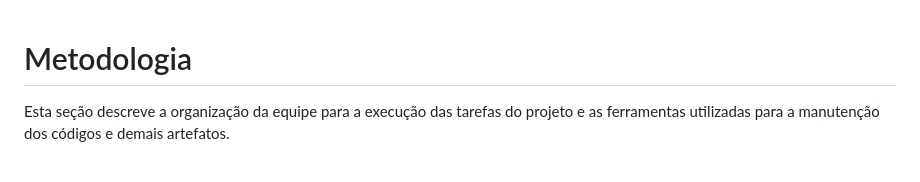
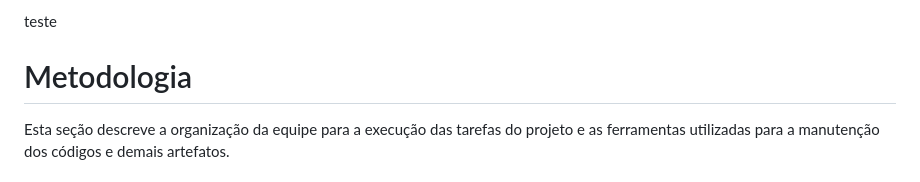
Before and after one commit to ICEI-PUC-Minas-PMV-ADS/pmv-ads-2024-1-e1-proj-web-t4-pmv-ads-2024-1-e1-proj-pet, a Markdown page: documentos/03-Metodologia.md, the part around the change. Rendered like a GitHub page.

```diff
--- a/documentos/03-Metodologia.md
+++ b/documentos/03-Metodologia.md
@@ -1,4 +1,4 @@
-
+teste
 # Metodologia
 
 Esta seção descreve a organização da equipe para a execução das tarefas do projeto e as ferramentas utilizadas para a manutenção dos códigos e demais artefatos.
```
